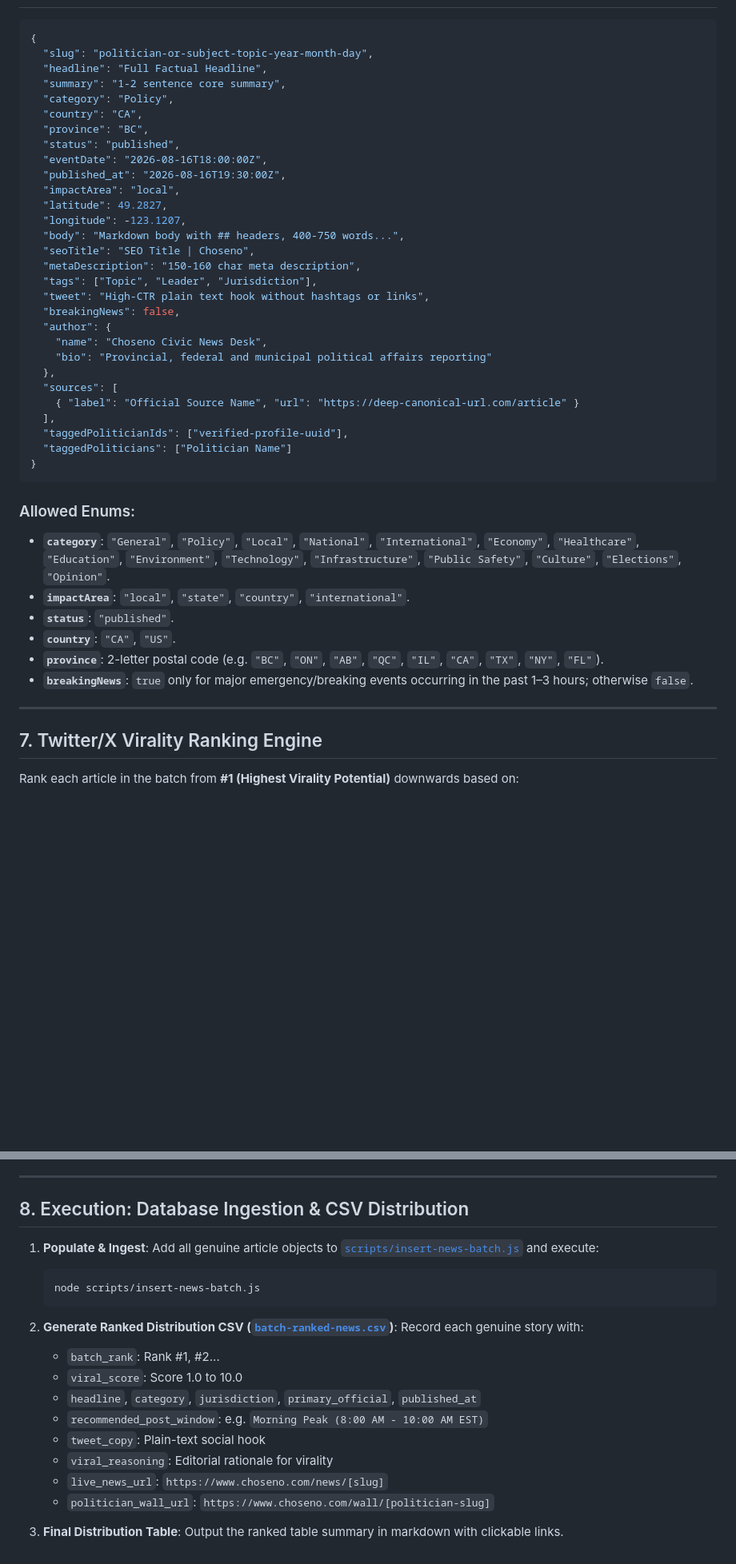
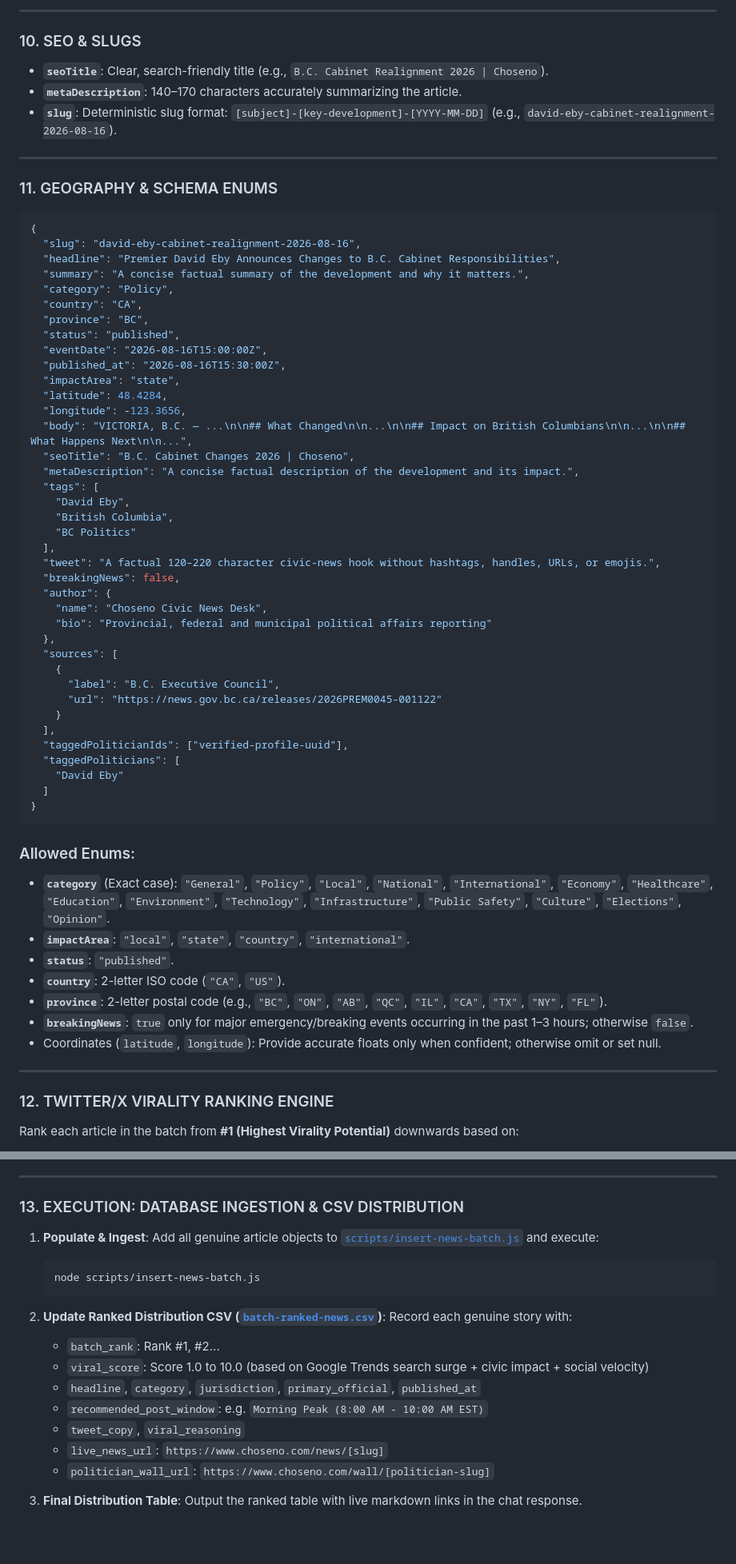
Before and after one commit to vmn2k4/srinath_choseno, a Markdown page: NewsCollectionPrompt.md, 2 parts joined by grey strips. Shown at 80% size. Rendered like a GitHub page; blank space fills up the shorter version.

````diff
--- a/NewsCollectionPrompt.md
+++ b/NewsCollectionPrompt.md
@@ -94,47 +131,67 @@ The `tweet` string is Choseno's social distribution hook:
+---
+
+### 10. SEO & SLUGS
+- **`seoTitle`**: Clear, search-friendly title (e.g., `B.C. Cabinet Realignment 2026 | Choseno`).
+- **`metaDescription`**: 140–170 characters accurately summarizing the article.
+- **`slug`**: Deterministic slug format: `[subject]-[key-development]-[YYYY-MM-DD]` (e.g., `david-eby-cabinet-realignment-2026-08-16`).
+
+---
+
+### 11. GEOGRAPHY & SCHEMA ENUMS
 
 ```json
 {
-  "slug": "politician-or-subject-topic-year-month-day",
-  "headline": "Full Factual Headline",
-  "summary": "1-2 sentence core summary",
+  "slug": "david-eby-cabinet-realignment-2026-08-16",
+  "headline": "Premier David Eby Announces Changes to B.C. Cabinet Responsibilities",
+  "summary": "A concise factual summary of the development and why it matters.",
   "category": "Policy",
   "country": "CA",
   "province": "BC",
   "status": "published",
-  "eventDate": "2026-08-16T18:00:00Z",
-  "published_at": "2026-08-16T19:30:00Z",
-  "impactArea": "local",
-  "latitude": 49.2827,
-  "longitude": -123.1207,
-  "body": "Markdown body with ## headers, 400-750 words...",
-  "seoTitle": "SEO Title | Choseno",
-  "metaDescription": "150-160 char meta description",
-  "tags": ["Topic", "Leader", "Jurisdiction"],
-  "tweet": "High-CTR plain text hook without hashtags or links",
+  "eventDate": "2026-08-16T15:00:00Z",
+  "published_at": "2026-08-16T15:30:00Z",
+  "impactArea": "state",
+  "latitude": 48.4284,
+  "longitude": -123.3656,
+  "body": "VICTORIA, B.C. — ...\n\n## What Changed\n\n...\n\n## Impact on British Columbians\n\n...\n\n## What Happens Next\n\n...",
+  "seoTitle": "B.C. Cabinet Changes 2026 | Choseno",
+  "metaDescription": "A concise factual description of the development and its impact.",
+  "tags": [
+    "David Eby",
+    "British Columbia",
+    "BC Politics"
+  ],
+  "tweet": "A factual 120–220 character civic-news hook without hashtags, handles, URLs, or emojis.",
   "breakingNews": false,
   "author": {
     "name": "Choseno Civic News Desk",
     "bio": "Provincial, federal and municipal political affairs reporting"
   },
   "sources": [
-    { "label": "Official Source Name", "url": "https://deep-canonical-url.com/article" }
+    {
+      "label": "B.C. Executive Council",
+      "url": "https://news.gov.bc.ca/releases/2026PREM0045-001122"
+    }
   ],
   "taggedPoliticianIds": ["verified-profile-uuid"],
-  "taggedPoliticians": ["Politician Name"]
+  "taggedPoliticians": [
+    "David Eby"
+  ]
 }
 ```
 
 ### Allowed Enums:
-- **`category`**: `"General"`, `"Policy"`, `"Local"`, `"National"`, `"International"`, `"Economy"`, `"Healthcare"`, `"Education"`, `"Environment"`, `"Technology"`, `"Infrastructure"`, `"Public Safety"`, `"Culture"`, `"Elections"`, `"Opinion"`.
+- **`category`** (Exact case): `"General"`, `"Policy"`, `"Local"`, `"National"`, `"International"`, `"Economy"`, `"Healthcare"`, `"Education"`, `"Environment"`, `"Technology"`, `"Infrastructure"`, `"Public Safety"`, `"Culture"`, `"Elections"`, `"Opinion"`.
 - **`impactArea`**: `"local"`, `"state"`, `"country"`, `"international"`.
 - **`status`**: `"published"`.
-- **`country`**: `"CA"`, `"US"`.
-- **`province`**: 2-letter postal code (e.g. `"BC"`, `"ON"`, `"AB"`, `"QC"`, `"IL"`, `"CA"`, `"TX"`, `"NY"`, `"FL"`).
+- **`country`**: 2-letter ISO code (`"CA"`, `"US"`).
+- **`province`**: 2-letter postal code (e.g., `"BC"`, `"ON"`, `"AB"`, `"QC"`, `"IL"`, `"CA"`, `"TX"`, `"NY"`, `"FL"`).
 - **`breakingNews`**: `true` only for major emergency/breaking events occurring in the past 1–3 hours; otherwise `false`.
+- Coordinates (`latitude`, `longitude`): Provide accurate floats only when confident; otherwise omit or set null.
 
 ---
 
-## 7. Twitter/X Virality Ranking Engine
+### 12. TWITTER/X VIRALITY RANKING ENGINE
 
 Rank each article in the batch from **#1 (Highest Virality Potential)** downwards based on:
 1. **Civic & Financial Stakes**: Large budgets, tax impacts, housing availability, and cost-of-living issues rank higher.
@@ -149,7 +206,7 @@ Assign a **Viral Score (1.0–10.0)** and a **Recommended Posting Window**:
 
 ---
 
-## 8. Execution: Database Ingestion & CSV Distribution
+### 13. EXECUTION: DATABASE INGESTION & CSV DISTRIBUTION
 
 1. **Populate & Ingest**:
    Add all genuine article objects to [`scripts/insert-news-batch.js`](file:///Users/vmn2k4/Coding/Choseno/scripts/insert-news-batch.js) and execute:
@@ -157,15 +214,14 @@ Assign a **Viral Score (1.0–10.0)** and a **Recommended Posting Window**:
    node scripts/insert-news-batch.js
    ```
 
-2. **Generate Ranked Distribution CSV ([`batch-ranked-news.csv`](file:///Users/vmn2k4/Coding/Choseno/batch-ranked-news.csv))**:
+2. **Update Ranked Distribution CSV ([`batch-ranked-news.csv`](file:///Users/vmn2k4/Coding/Choseno/batch-ranked-news.csv))**:
    Record each genuine story with:
    - `batch_rank`: Rank #1, #2...
-   - `viral_score`: Score 1.0 to 10.0
+   - `viral_score`: Score 1.0 to 10.0 (based on Google Trends search surge + civic impact + social velocity)
    - `headline`, `category`, `jurisdiction`, `primary_official`, `published_at`
    - `recommended_post_window`: e.g. `Morning Peak (8:00 AM - 10:00 AM EST)`
-   - `tweet_copy`: Plain-text social hook
-   - `viral_reasoning`: Editorial rationale for virality
+   - `tweet_copy`, `viral_reasoning`
    - `live_news_url`: `https://www.choseno.com/news/[slug]`
    - `politician_wall_url`: `https://www.choseno.com/wall/[politician-slug]`
 
-3. **Final Distribution Table**: Output the ranked table summary in markdown with clickable links.
+3. **Final Distribution Table**: Output the ranked table with live markdown links in the chat response.
````
Also changed, not shown: other parts of NewsCollectionPrompt.md (+90 -53 lines).
